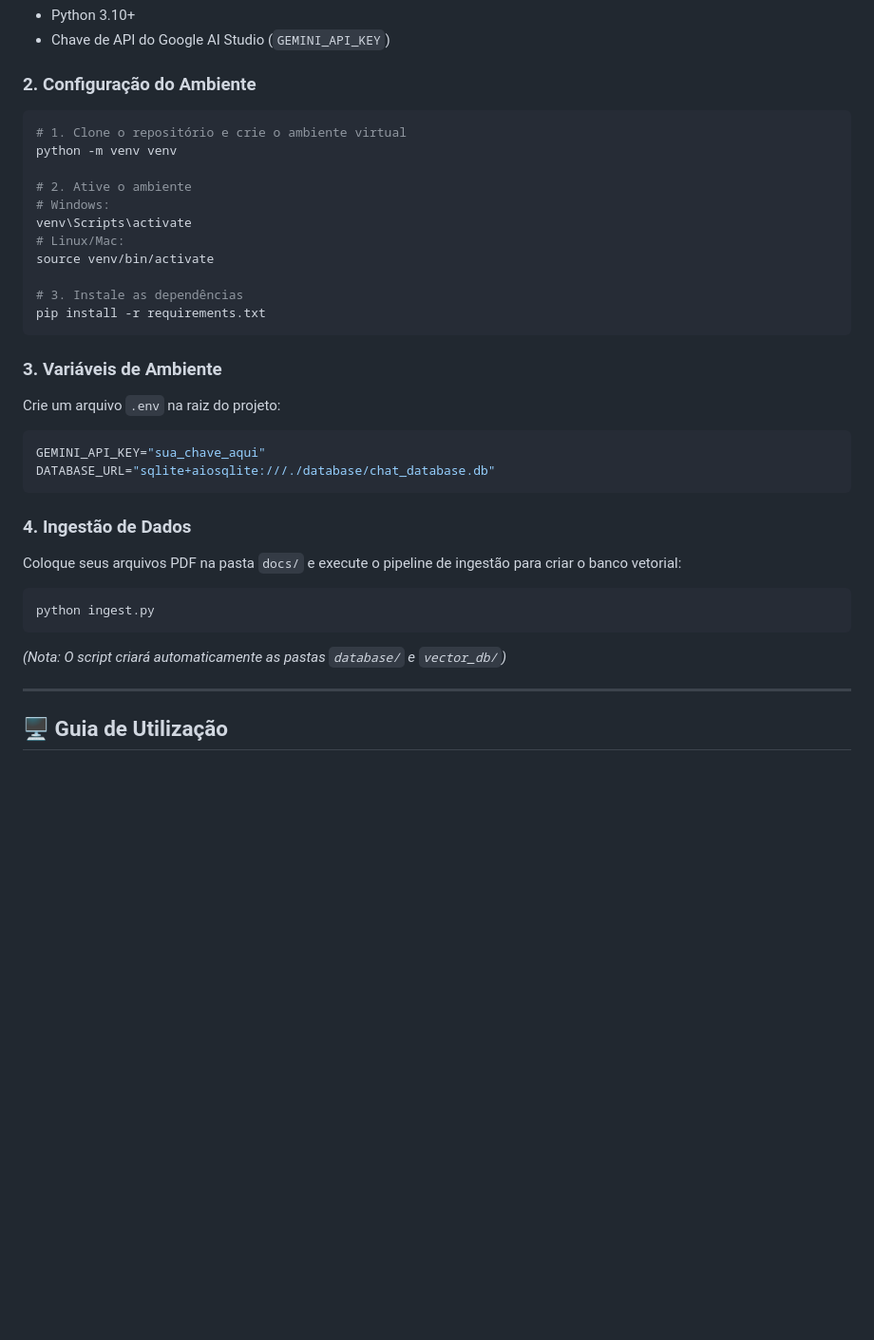
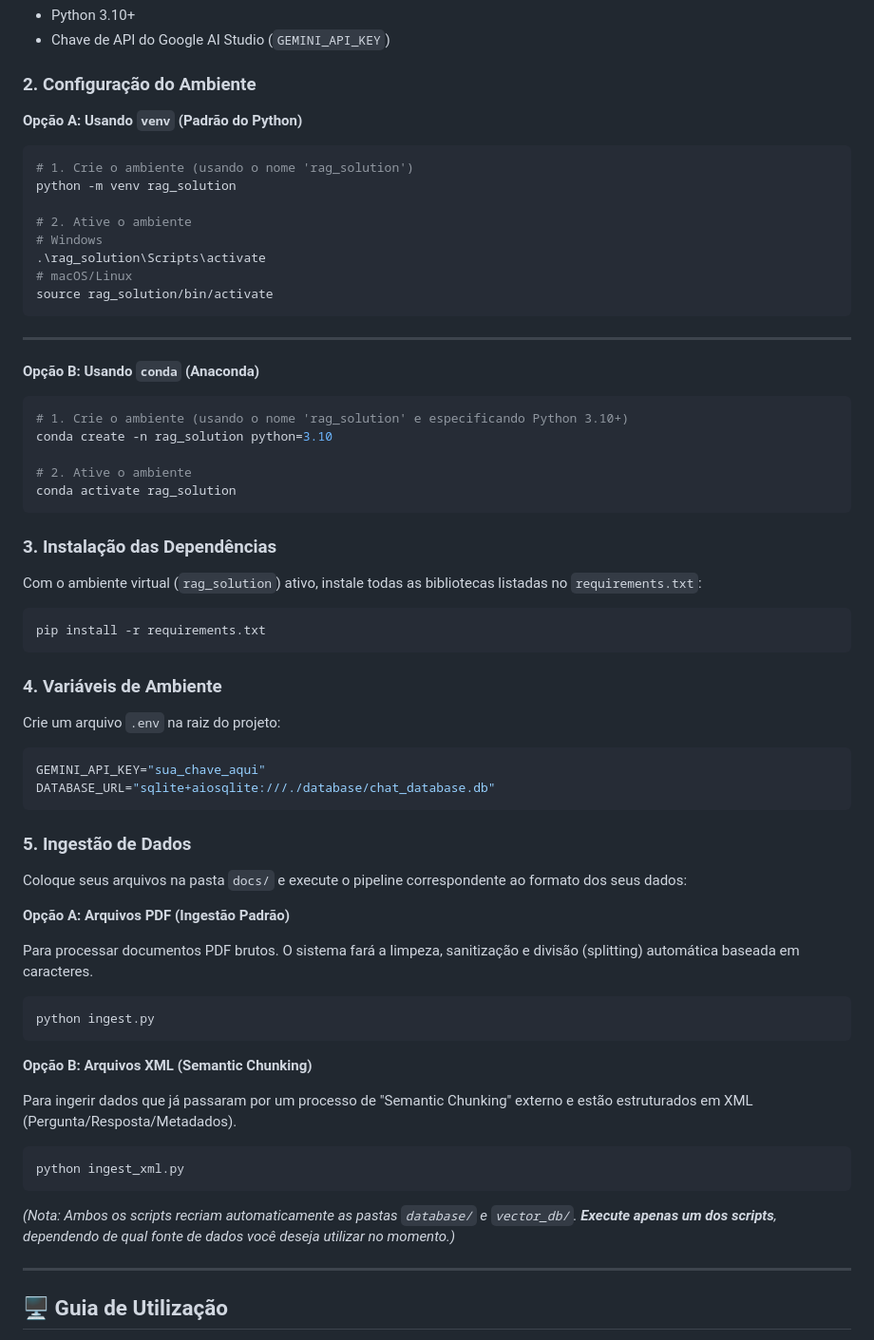
Before and after one commit to AugustoCamilo/UFG_NLP_rag_chatbot, a Markdown page: rag_chatbot/README.md, the part around the change. Shown: that part at 95% size. GitHub-like rendering; blank space fills up the shorter version.

Commit message:
acrescentada informações sobre o ingest_xml

````diff
--- a/rag_chatbot/README.md
+++ b/rag_chatbot/README.md
@@ -124,21 +124,40 @@ graph TD
 
 ### 2\. Configuração do Ambiente
 
+**Opção A: Usando `venv` (Padrão do Python)**
+
 ```bash
-# 1. Clone o repositório e crie o ambiente virtual
-python -m venv venv
+# 1. Crie o ambiente (usando o nome 'rag_solution')
+python -m venv rag_solution
 
 # 2. Ative o ambiente
-# Windows:
-venv\Scripts\activate
-# Linux/Mac:
-source venv/bin/activate
+# Windows
+.\rag_solution\Scripts\activate
+# macOS/Linux
+source rag_solution/bin/activate
+```
 
-# 3. Instale as dependências
+-----
+
+**Opção B: Usando `conda` (Anaconda)**
+
+```bash
+# 1. Crie o ambiente (usando o nome 'rag_solution' e especificando Python 3.10+)
+conda create -n rag_solution python=3.10
+
+# 2. Ative o ambiente
+conda activate rag_solution
+```
+
+### 3. Instalação das Dependências
+
+Com o ambiente virtual (`rag_solution`) ativo, instale todas as bibliotecas listadas no `requirements.txt`:
+
+```bash
 pip install -r requirements.txt
 ```
 
-### 3\. Variáveis de Ambiente
+### 4\. Variáveis de Ambiente
 
 Crie um arquivo `.env` na raiz do projeto:
 
@@ -147,15 +166,27 @@ GEMINI_API_KEY="sua_chave_aqui"
 DATABASE_URL="sqlite+aiosqlite:///./database/chat_database.db"
 ```
 
-### 4\. Ingestão de Dados
+### 5\. Ingestão de Dados
 
-Coloque seus arquivos PDF na pasta `docs/` e execute o pipeline de ingestão para criar o banco vetorial:
+Coloque seus arquivos na pasta `docs/` e execute o pipeline correspondente ao formato dos seus dados:
+
+**Opção A: Arquivos PDF (Ingestão Padrão)**
+
+Para processar documentos PDF brutos. O sistema fará a limpeza, sanitização e divisão (splitting) automática baseada em caracteres.
 
 ```bash
 python ingest.py
 ```
 
-*(Nota: O script criará automaticamente as pastas `database/` e `vector_db/`)*
+**Opção B: Arquivos XML (Semantic Chunking)**
+
+Para ingerir dados que já passaram por um processo de "Semantic Chunking" externo e estão estruturados em XML (Pergunta/Resposta/Metadados).
+
+```bash
+python ingest_xml.py
+```
+
+*(Nota: Ambos os scripts recriam automaticamente as pastas `database/` e `vector_db/`. **Execute apenas um dos scripts**, dependendo de qual fonte de dados você deseja utilizar no momento.)*
 
 -----
 
````
